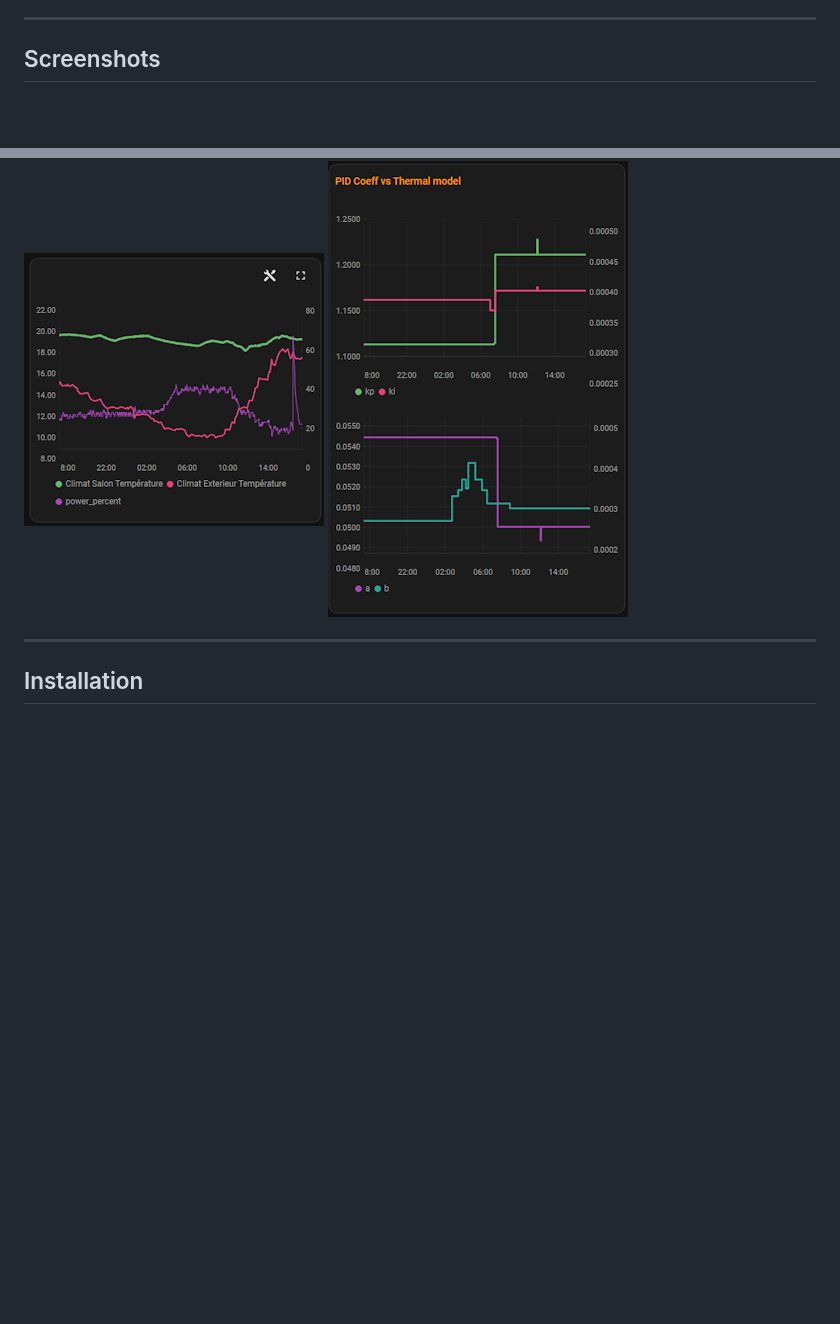
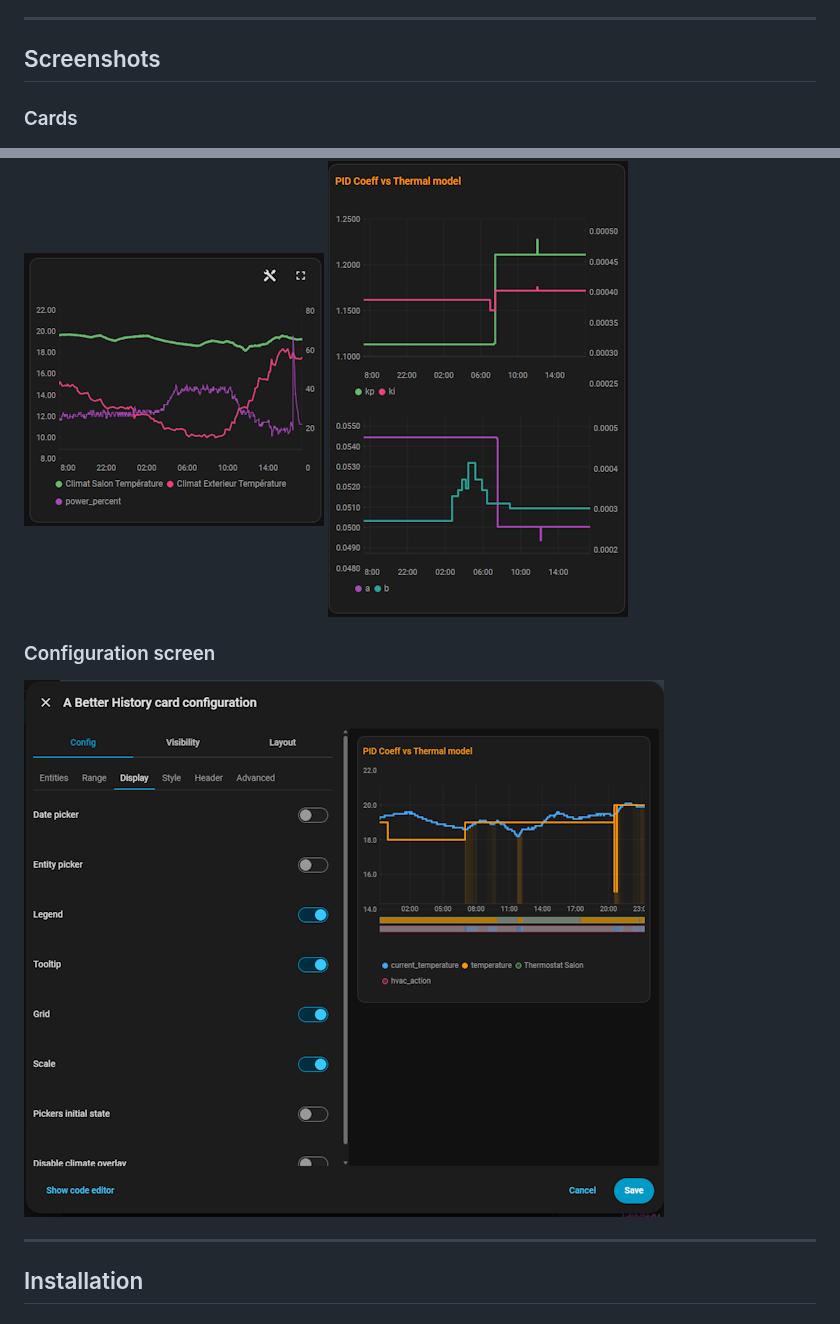
Before and after one commit to KipK/a-better-history-card, a Markdown page: README.md, 2 parts joined by grey strips. Drawn GitHub-style; pictures changed too: assets/screens/config.png (added); blank space fills up the shorter version.

```diff
--- a/README.md
+++ b/README.md
@@ -56,10 +56,16 @@ series:
 
 ## Screenshots
 
+### Cards
+
 ![Screenshot](./assets/screens/dialog.png)
 ![Screenshot](./assets/screens/attributes_picker.png)
 ![Screenshot](./assets/screens/card-1graph.png)
 ![Screenshot](./assets/screens/card-2graphs.png)
+
+### Configuration screen
+
+![Screenshot](./assets/screens/config.png)
 
 ---
 
```
Also changed, not shown: README.fr.md (+5 -0 lines), 4 other files.
